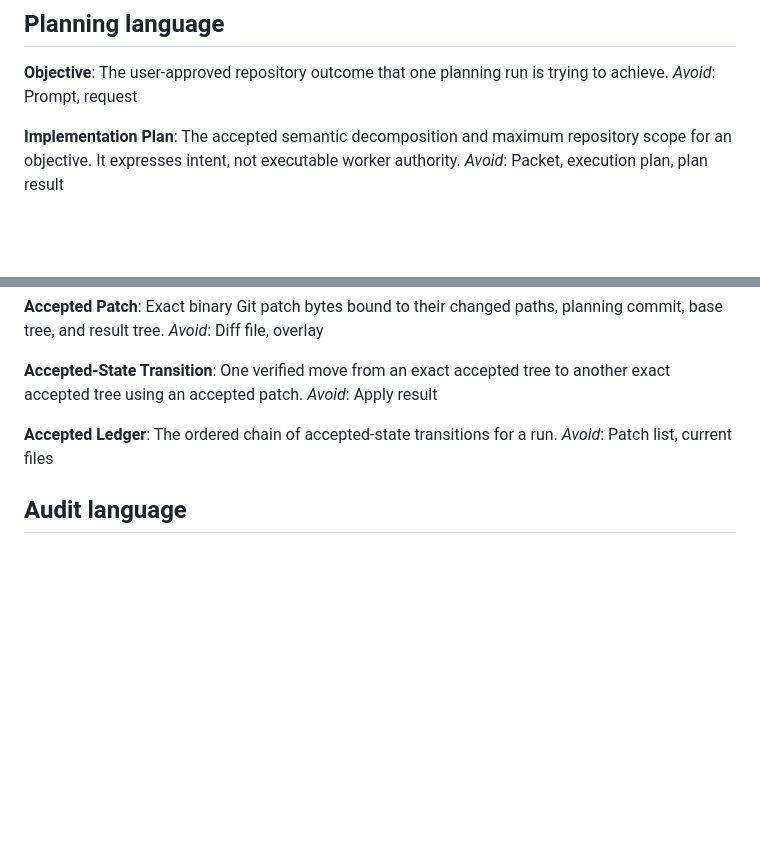
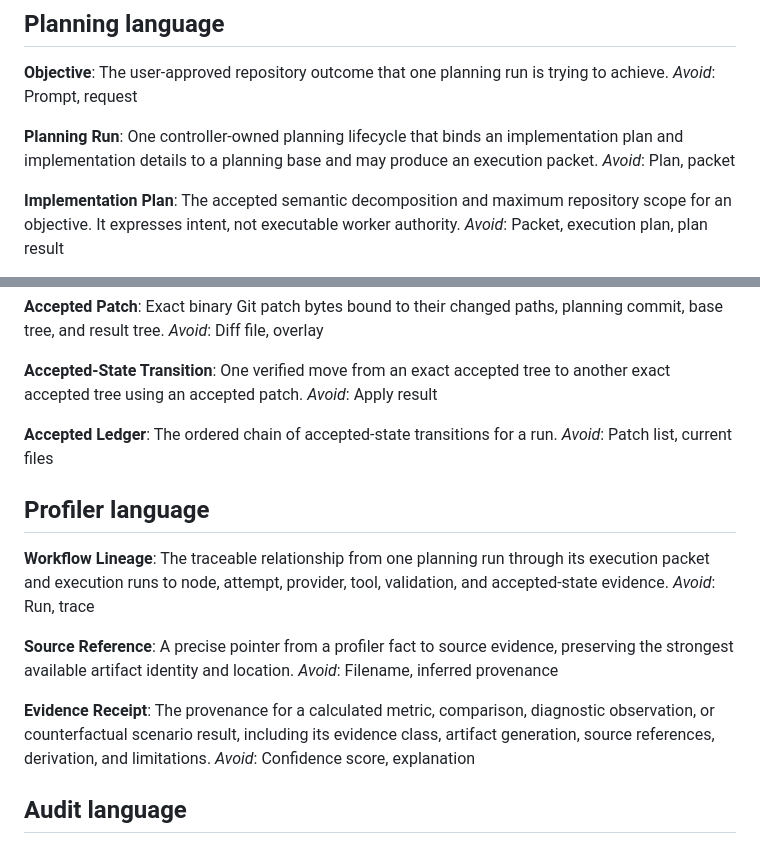
Before and after one commit to snehalyelmati/fanout, a Markdown page: CONTEXT.md, 2 parts joined by grey strips. GitHub-like rendering; blank space fills up the shorter version.

Commit message:
docs: define profiler lineage terminology
- Define Planning Run and Workflow Lineage in the shared domain language.
- Add Source Reference and Evidence Receipt provenance terms.
- Keep profiler-specific catalog admission states out of the core glossary.

Validation:
- rtk git diff --check

Caveats:
- Documentation-only change; no runtime behavior changed.

```diff
--- a/CONTEXT.md
+++ b/CONTEXT.md
@@ -7,6 +7,10 @@ Fanout turns a reviewed repository objective into bounded parallel work while pr
 **Objective**:
 The user-approved repository outcome that one planning run is trying to achieve.
 _Avoid_: Prompt, request
+
+**Planning Run**:
+One controller-owned planning lifecycle that binds an implementation plan and implementation details to a planning base and may produce an execution packet.
+_Avoid_: Plan, packet
 
 **Implementation Plan**:
 The accepted semantic decomposition and maximum repository scope for an objective. It expresses intent, not executable worker authority.
@@ -148,6 +152,20 @@ _Avoid_: Apply result
 The ordered chain of accepted-state transitions for a run.
 _Avoid_: Patch list, current files
 
+## Profiler language
+
+**Workflow Lineage**:
+The traceable relationship from one planning run through its execution packet and execution runs to node, attempt, provider, tool, validation, and accepted-state evidence.
+_Avoid_: Run, trace
+
+**Source Reference**:
+A precise pointer from a profiler fact to source evidence, preserving the strongest available artifact identity and location.
+_Avoid_: Filename, inferred provenance
+
+**Evidence Receipt**:
+The provenance for a calculated metric, comparison, diagnostic observation, or counterfactual scenario result, including its evidence class, artifact generation, source references, derivation, and limitations.
+_Avoid_: Confidence score, explanation
+
 ## Audit language
 
 **Stage Fact**:
```
